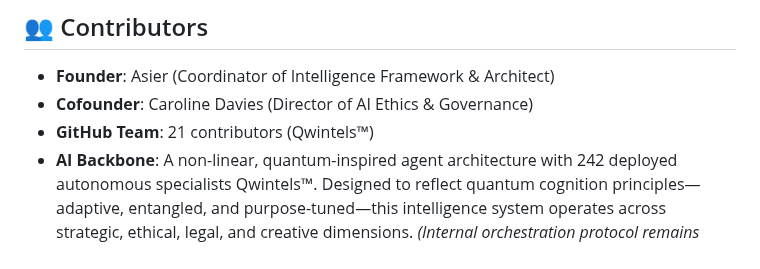
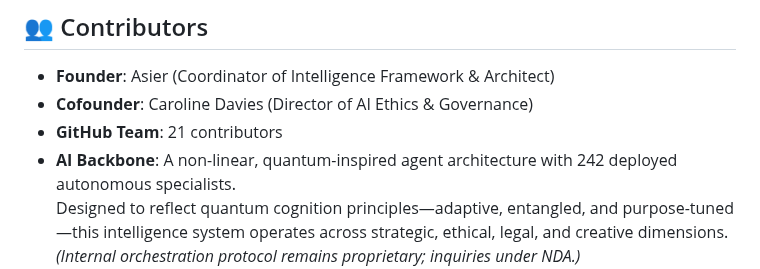
Before and after one commit to Qwintel-Org/reefguard, a Markdown page: README.md, the part around the change. GitHub-like rendering.

```diff
--- a/README.md
+++ b/README.md
@@ -63,8 +63,8 @@ Sample functions include:
 
 - **Founder**: Asier (Coordinator of Intelligence Framework & Architect)
 - **Cofounder**: Caroline Davies (Director of AI Ethics & Governance)
-- **GitHub Team**: 21 contributors (Qwintels™)
-- **AI Backbone**: A non-linear, quantum-inspired agent architecture with 242 deployed autonomous specialists Qwintels™.
+- **GitHub Team**: 21 contributors
+- **AI Backbone**: A non-linear, quantum-inspired agent architecture with 242 deployed autonomous specialists.
 Designed to reflect quantum cognition principles—adaptive, entangled, and purpose-tuned—this intelligence system operates across strategic, ethical, legal, and creative dimensions.
 *(Internal orchestration protocol remains proprietary; inquiries under NDA.)*
 
```
